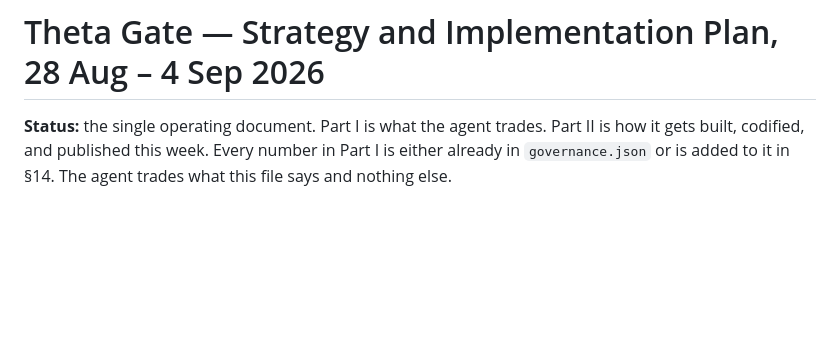
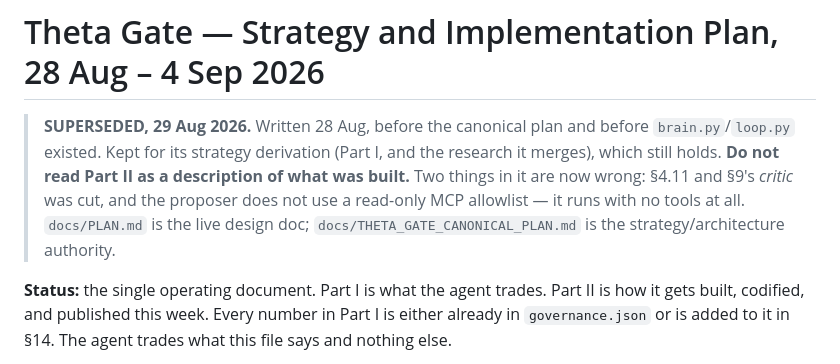
Before and after one commit to Kalwaleed/theta-gate, a Markdown page: docs/STRATEGY.md, the part around the change. Drawn GitHub-style; blank space fills up the shorter version.

```diff
--- a/docs/STRATEGY.md
+++ b/docs/STRATEGY.md
@@ -1,4 +1,11 @@
 # Theta Gate — Strategy and Implementation Plan, 28 Aug – 4 Sep 2026
+
+> **SUPERSEDED, 29 Aug 2026.** Written 28 Aug, before the canonical plan and before
+> `brain.py`/`loop.py` existed. Kept for its strategy derivation (Part I, and the research
+> it merges), which still holds. **Do not read Part II as a description of what was built.**
+> Two things in it are now wrong: §4.11 and §9's *critic* was cut, and the proposer does not
+> use a read-only MCP allowlist — it runs with no tools at all. `docs/PLAN.md` is the live
+> design doc; `docs/THETA_GATE_CANONICAL_PLAN.md` is the strategy/architecture authority.
 
 **Status:** the single operating document. Part I is what the agent trades. Part II is how it gets built, codified, and published this week. Every number in Part I is either already in `governance.json` or is added to it in §14. The agent trades what this file says and nothing else.
 
```
Also changed, not shown: docs/PLAN.md (+23 -5 lines).
